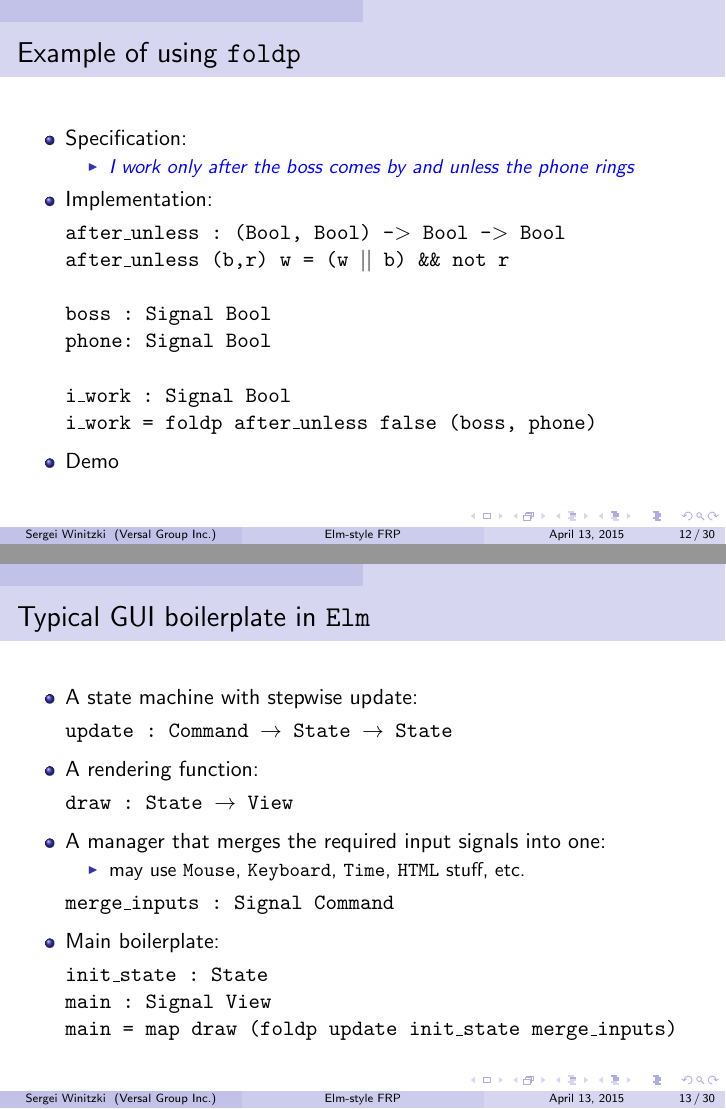
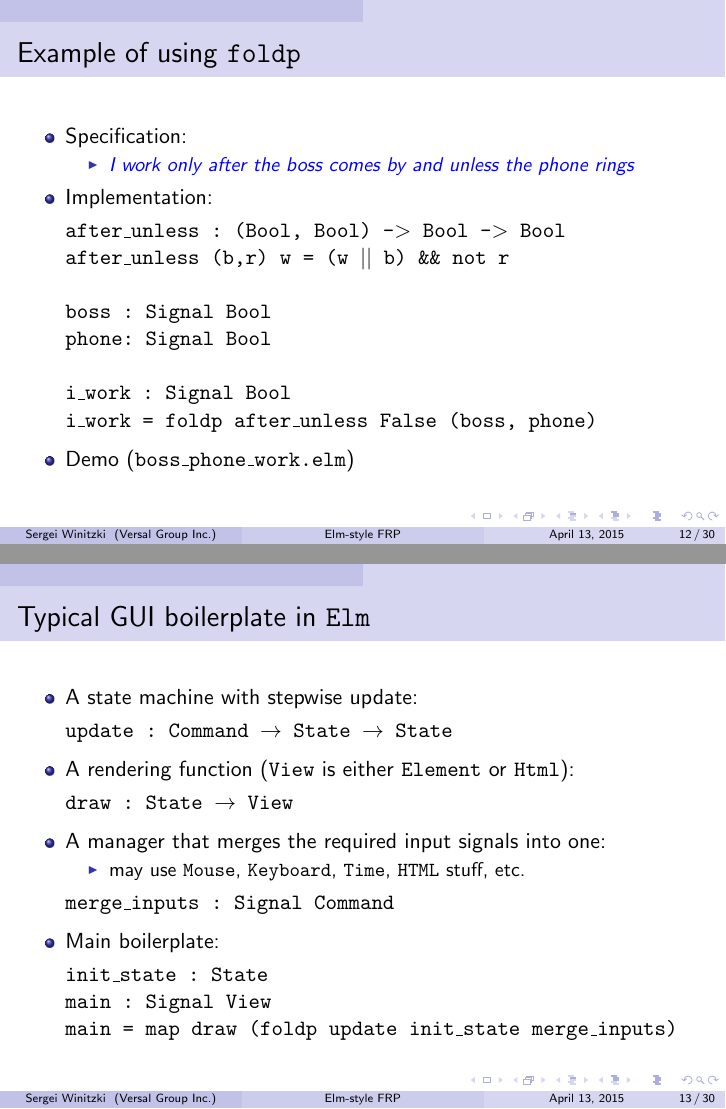
Before and after one commit to winitzki/talks, LaTeX slides (elm-talk/elm_talk.tex): pages 12 and 13 of 30, joined at a grey line. Compiled offline with pdfLaTeX.

Commit message:
adding demo for boss_phone_work

```diff
--- a/elm-talk/elm_talk.tex
+++ b/elm-talk/elm_talk.tex
@@ -401,9 +401,9 @@ phone:~Signal~Bool
 
 i\_work~:~Signal~Bool
 
-i\_work~=~foldp~after\_unless~false~(boss,~phone)\end{lyxcode}
+i\_work~=~foldp~after\_unless~False~(boss,~phone)\end{lyxcode}
 \begin{itemize}
-\item Demo
+\item Demo (\texttt{boss\_phone\_work.elm})
 \end{itemize}
 
 \lyxframeend{}
@@ -415,7 +415,8 @@ i\_work~=~foldp~after\_unless~false~(boss,~phone)\end{lyxcode}
 \begin{lyxcode}
 update~:~Command~$\rightarrow$~State~$\rightarrow$~State\end{lyxcode}
 \begin{itemize}
-\item A rendering function:\end{itemize}
+\item A rendering function (\texttt{View} is either \texttt{Element} or
+\texttt{Html}):\end{itemize}
 \begin{lyxcode}
 draw~:~State~$\rightarrow$~View\end{lyxcode}
 \begin{itemize}
```
Also changed, not shown: elm-talk/elm_talk.pdf, 1 other file.
